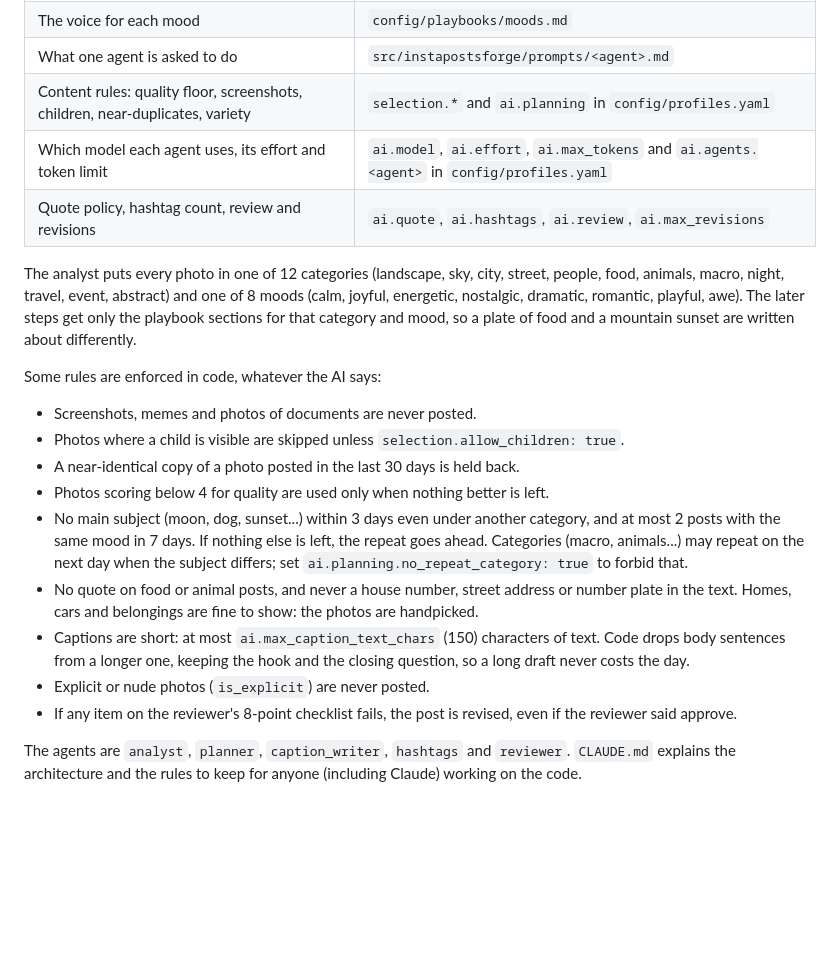
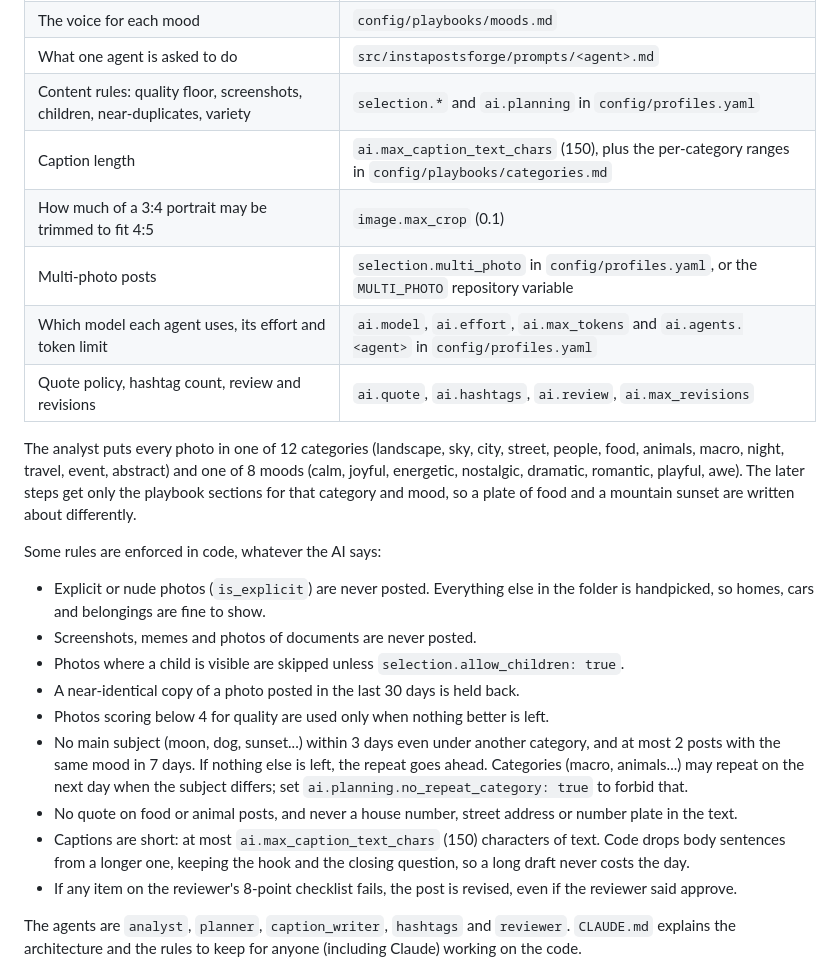
Before and after one commit to sritajkumarpatel/instaPostsForge, a Markdown page: README.md, the part around one of its changes. Rendered like a GitHub page; blank space fills up the shorter version.

```diff
--- a/README.md
+++ b/README.md
@@ -62,20 +62,23 @@ The architecture doc explains why, and which patterns (routing, parallelization,
 | The voice for each mood | `config/playbooks/moods.md` |
 | What one agent is asked to do | `src/instapostsforge/prompts/<agent>.md` |
 | Content rules: quality floor, screenshots, children, near-duplicates, variety | `selection.*` and `ai.planning` in `config/profiles.yaml` |
+| Caption length | `ai.max_caption_text_chars` (150), plus the per-category ranges in `config/playbooks/categories.md` |
+| How much of a 3:4 portrait may be trimmed to fit 4:5 | `image.max_crop` (0.1) |
+| Multi-photo posts | `selection.multi_photo` in `config/profiles.yaml`, or the `MULTI_PHOTO` repository variable |
 | Which model each agent uses, its effort and token limit | `ai.model`, `ai.effort`, `ai.max_tokens` and `ai.agents.<agent>` in `config/profiles.yaml` |
 | Quote policy, hashtag count, review and revisions | `ai.quote`, `ai.hashtags`, `ai.review`, `ai.max_revisions` |
 
 The analyst puts every photo in one of 12 categories (landscape, sky, city, street, people, food, animals, macro, night, travel, event, abstract) and one of 8 moods (calm, joyful, energetic, nostalgic, dramatic, romantic, playful, awe). The later steps get only the playbook sections for that category and mood, so a plate of food and a mountain sunset are written about differently.
 
 Some rules are enforced in code, whatever the AI says:
+- Explicit or nude photos (`is_explicit`) are never posted. Everything else in the folder is handpicked, so homes, cars and belongings are fine to show.
 - Screenshots, memes and photos of documents are never posted.
 - Photos where a child is visible are skipped unless `selection.allow_children: true`.
 - A near-identical copy of a photo posted in the last 30 days is held back.
 - Photos scoring below 4 for quality are used only when nothing better is left.
 - No main subject (moon, dog, sunset...) within 3 days even under another category, and at most 2 posts with the same mood in 7 days. If nothing else is left, the repeat goes ahead. Categories (macro, animals...) may repeat on the next day when the subject differs; set `ai.planning.no_repeat_category: true` to forbid that.
-- No quote on food or animal posts, and never a house number, street address or number plate in the text. Homes, cars and belongings are fine to show: the photos are handpicked.
+- No quote on food or animal posts, and never a house number, street address or number plate in the text.
 - Captions are short: at most `ai.max_caption_text_chars` (150) characters of text. Code drops body sentences from a longer one, keeping the hook and the closing question, so a long draft never costs the day.
-- Explicit or nude photos (`is_explicit`) are never posted.
 - If any item on the reviewer's 8-point checklist fails, the post is revised, even if the reviewer said approve.
 
 The agents are `analyst`, `planner`, `caption_writer`, `hashtags` and `reviewer`. `CLAUDE.md` explains the architecture and the rules to keep for anyone (including Claude) working on the code.
```
Also changed, not shown: other parts of README.md (+22 -3 lines), CLAUDE.md (+2 -1 lines), docs/ARCHITECTURE.md (+7 -5 lines).
